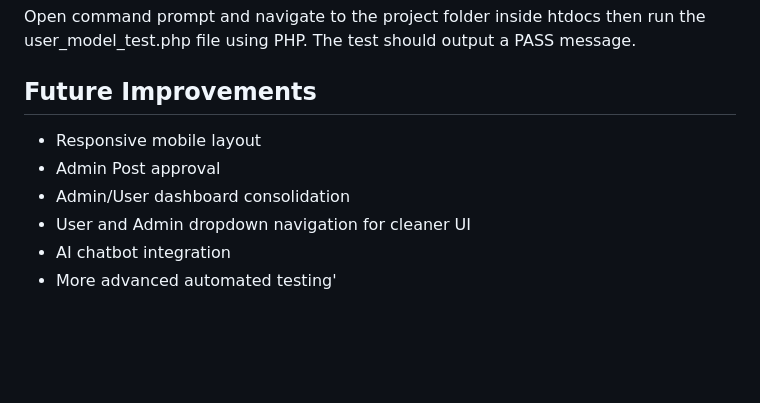
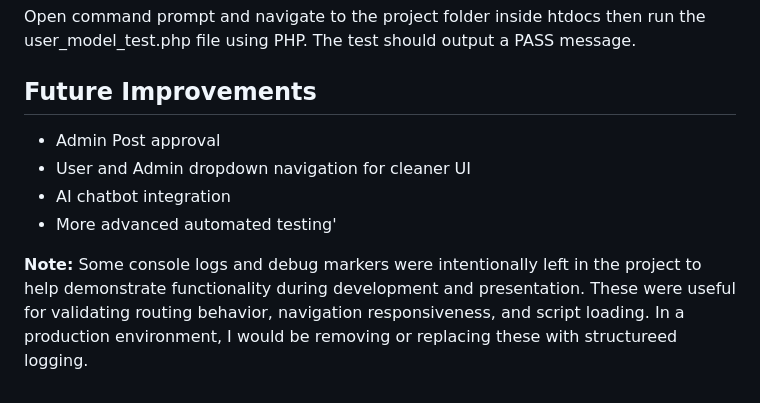
Before and after one commit to WILLTJURREIT/Mystermash-Productions, a Markdown page: README_2.md, the part around the change. Drawn GitHub-style; blank space fills up the shorter version.

Commit message:
Add note to README_2.md file

```diff
--- a/README_2.md
+++ b/README_2.md
@@ -93,9 +93,9 @@ Open command prompt and navigate to the project folder inside htdocs then run th
 
 ## Future Improvements
 
-* Responsive mobile layout
 * Admin Post approval
-* Admin/User dashboard consolidation
 * User and Admin dropdown navigation for cleaner UI
 * AI chatbot integration
 * More advanced automated testing'
+
+**Note:** Some console logs and debug markers were intentionally left in the project to help demonstrate functionality during development and presentation. These were useful for validating routing behavior, navigation responsiveness, and script loading. In a production environment, I would be removing or replacing  these with structureed logging.
```
